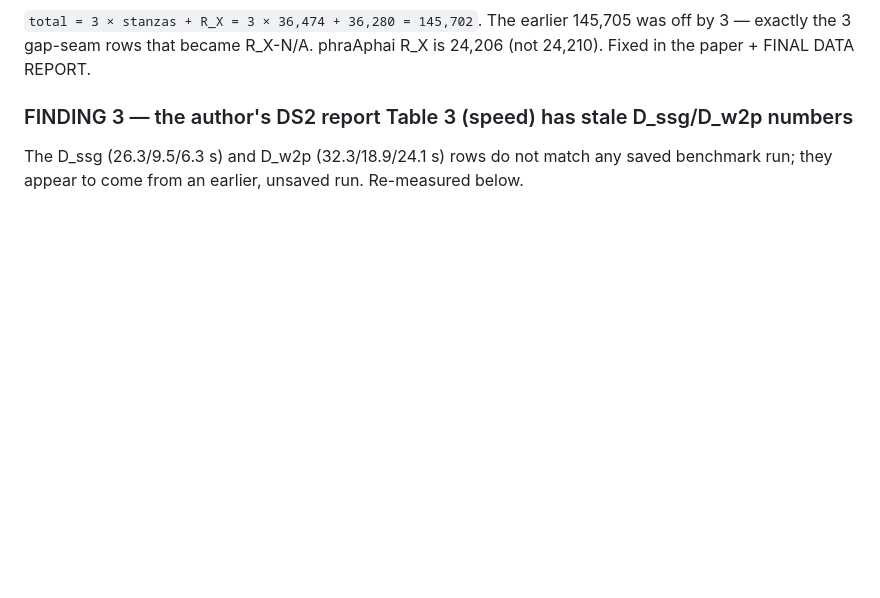
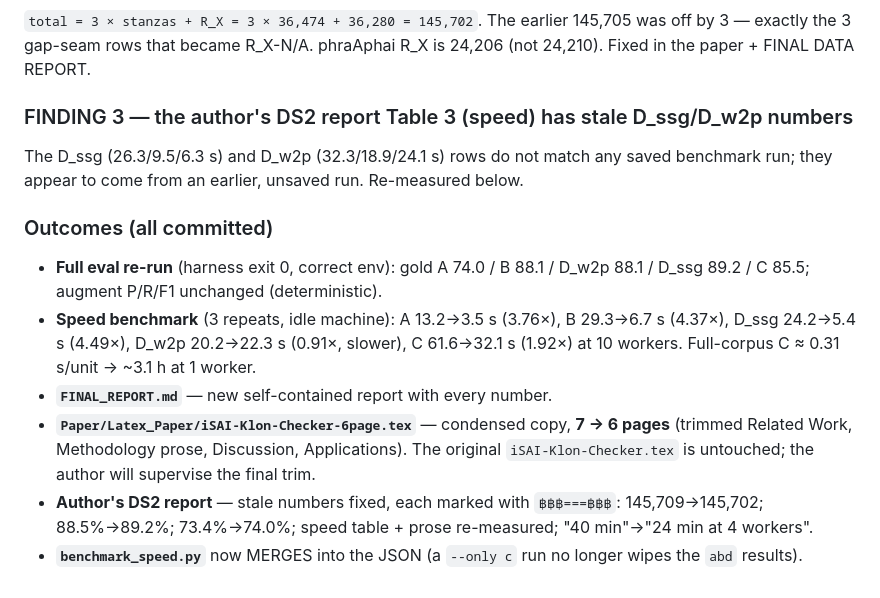
Before and after one commit to Warit-Yuv/llm-Thai-poem-writer, a Markdown page: PROGRESS.md, the part around the change. GitHub-like rendering; blank space fills up the shorter version.

Commit message:
Session 12: document final outcomes in PROGRESS.md

```diff
--- a/PROGRESS.md
+++ b/PROGRESS.md
@@ -1349,3 +1349,20 @@ off by 3 — exactly the 3 gap-seam rows that became R_X-N/A. phraAphai R_X is 2
 
 The D_ssg (26.3/9.5/6.3 s) and D_w2p (32.3/18.9/24.1 s) rows do not match any saved
 benchmark run; they appear to come from an earlier, unsaved run. Re-measured below.
+
+### Outcomes (all committed)
+
+- **Full eval re-run** (harness exit 0, correct env): gold A 74.0 / B 88.1 / D_w2p 88.1
+  / D_ssg 89.2 / C 85.5; augment P/R/F1 unchanged (deterministic).
+- **Speed benchmark** (3 repeats, idle machine): A 13.2→3.5 s (3.76×), B 29.3→6.7 s
+  (4.37×), D_ssg 24.2→5.4 s (4.49×), D_w2p 20.2→22.3 s (0.91×, slower), C 61.6→32.1 s
+  (1.92×) at 10 workers. Full-corpus C ≈ 0.31 s/unit → ~3.1 h at 1 worker.
+- **`FINAL_REPORT.md`** — new self-contained report with every number.
+- **`Paper/Latex_Paper/iSAI-Klon-Checker-6page.tex`** — condensed copy, **7 → 6 pages**
+  (trimmed Related Work, Methodology prose, Discussion, Applications). The original
+  `iSAI-Klon-Checker.tex` is untouched; the author will supervise the final trim.
+- **Author's DS2 report** — stale numbers fixed, each marked with `฿฿฿===฿฿฿`:
+  145,709→145,702; 88.5%→89.2%; 73.4%→74.0%; speed table + prose re-measured;
+  "40 min"→"24 min at 4 workers".
+- **`benchmark_speed.py`** now MERGES into the JSON (a `--only c` run no longer wipes
+  the `abd` results).
```
